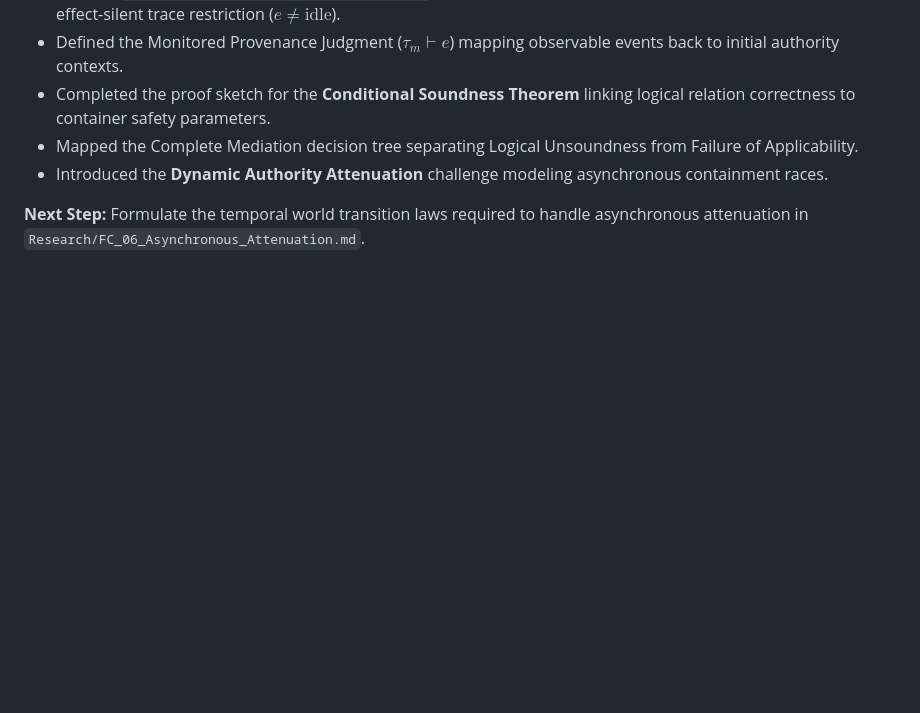
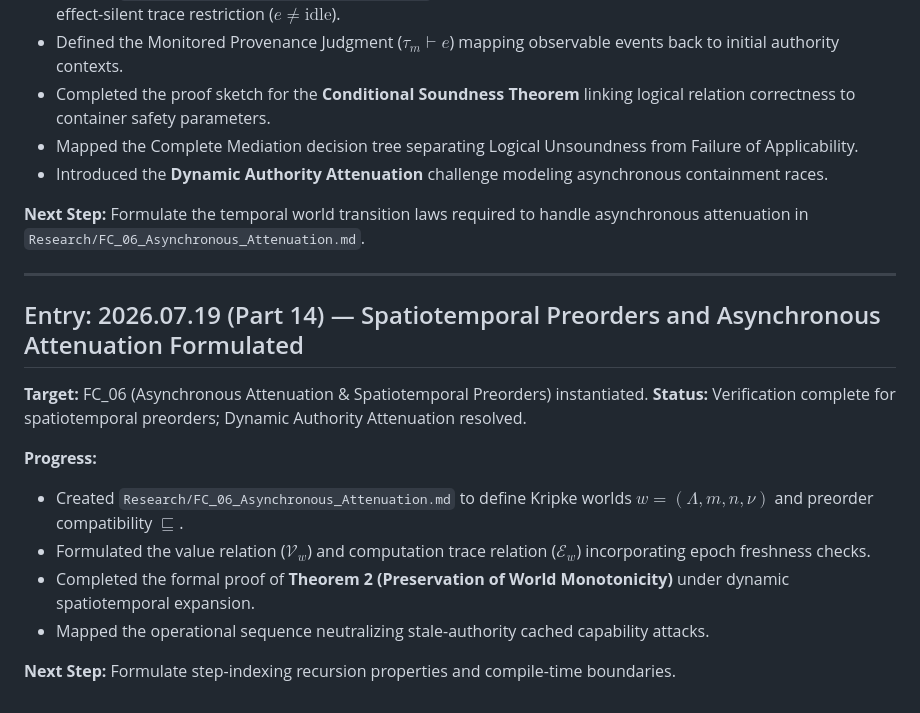
Before and after one commit to Iradukunda-Fils/Cortex, a Markdown page: Research/06_Research_Log.md, the part around the change. GitHub-like rendering; blank space fills up the shorter version.

```diff
--- a/Research/06_Research_Log.md
+++ b/Research/06_Research_Log.md
@@ -320,3 +320,18 @@ The next phase of the repository transitions from descriptive mapping to constru
 - Introduced the **Dynamic Authority Attenuation** challenge modeling asynchronous containment races.
 
 **Next Step:** Formulate the temporal world transition laws required to handle asynchronous attenuation in `Research/FC_06_Asynchronous_Attenuation.md`.
+
+---
+
+## Entry: 2026.07.19 (Part 14) — Spatiotemporal Preorders and Asynchronous Attenuation Formulated
+
+**Target:** FC_06 (Asynchronous Attenuation & Spatiotemporal Preorders) instantiated.
+**Status:** Verification complete for spatiotemporal preorders; Dynamic Authority Attenuation resolved.
+
+**Progress:**
+- Created `Research/FC_06_Asynchronous_Attenuation.md` to define Kripke worlds $w = (\Lambda, m, n, \nu)$ and preorder compatibility $\sqsubseteq$.
+- Formulated the value relation ($\mathcal{V}_w$) and computation trace relation ($\mathcal{E}_w$) incorporating epoch freshness checks.
+- Completed the formal proof of **Theorem 2 (Preservation of World Monotonicity)** under dynamic spatiotemporal expansion.
+- Mapped the operational sequence neutralizing stale-authority cached capability attacks.
+
+**Next Step:** Formulate step-indexing recursion properties and compile-time boundaries.
```
Also changed, not shown: Research/FC_06_Asynchronous_Attenuation.md (added, +100 -0 lines).
